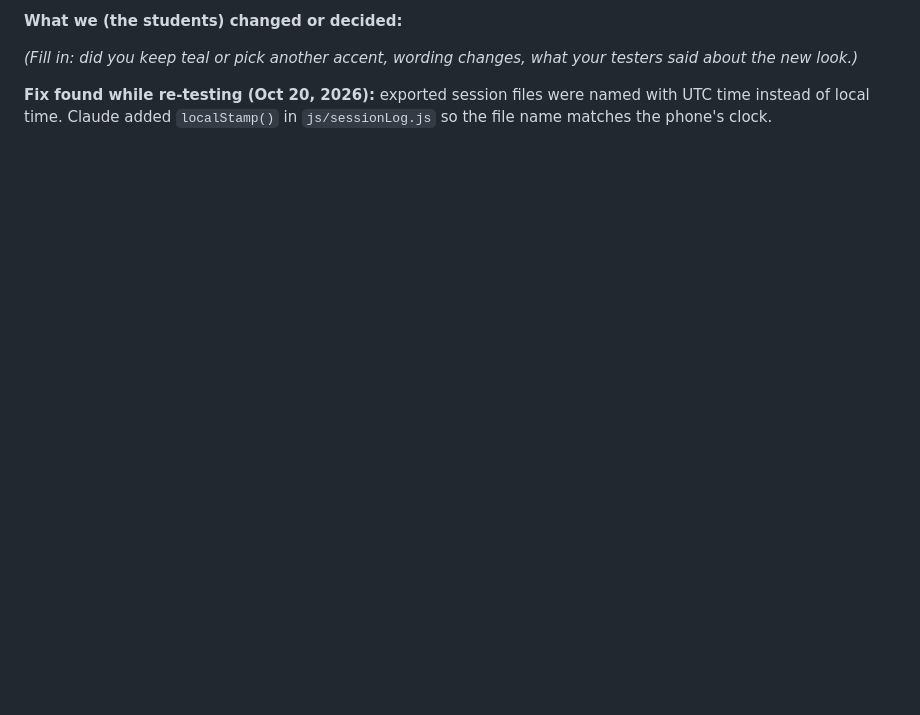
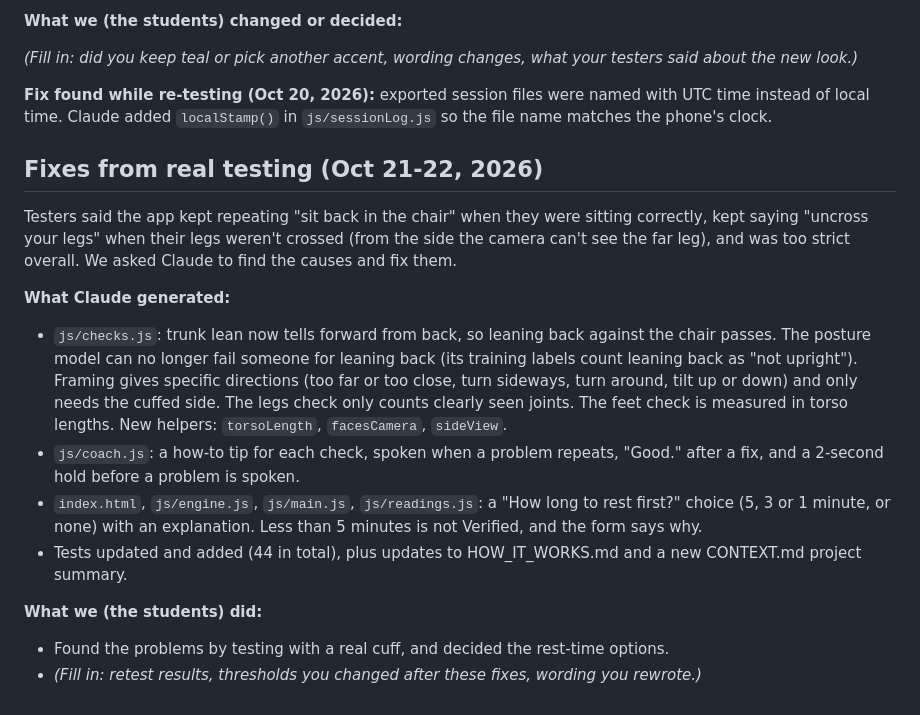
Before and after one commit to AymanM-Projects/cuffcheck, a Markdown page: AI_USAGE.md, the part around the change. Rendered like a GitHub page; blank space fills up the shorter version.

Commit message:
Add CONTEXT.md project summary and log testing fixes in AI_USAGE
Co-Authored-By: Claude Opus 5.5 (1M context) <noreply@anthropic.com>

```diff
--- a/AI_USAGE.md
+++ b/AI_USAGE.md
@@ -106,3 +106,19 @@ We asked Claude to make the app more visually appealing while keeping our design
 _(Fill in: did you keep teal or pick another accent, wording changes, what your testers said about the new look.)_
 
 **Fix found while re-testing (Oct 20, 2026):** exported session files were named with UTC time instead of local time. Claude added `localStamp()` in `js/sessionLog.js` so the file name matches the phone's clock.
+
+## Fixes from real testing (Oct 21-22, 2026)
+
+Testers said the app kept repeating "sit back in the chair" when they were sitting correctly, kept saying "uncross your legs" when their legs weren't crossed (from the side the camera can't see the far leg), and was too strict overall. We asked Claude to find the causes and fix them.
+
+**What Claude generated:**
+
+- `js/checks.js`: trunk lean now tells forward from back, so leaning back against the chair passes. The posture model can no longer fail someone for leaning back (its training labels count leaning back as "not upright"). Framing gives specific directions (too far or too close, turn sideways, turn around, tilt up or down) and only needs the cuffed side. The legs check only counts clearly seen joints. The feet check is measured in torso lengths. New helpers: `torsoLength`, `facesCamera`, `sideView`.
+- `js/coach.js`: a how-to tip for each check, spoken when a problem repeats, "Good." after a fix, and a 2-second hold before a problem is spoken.
+- `index.html`, `js/engine.js`, `js/main.js`, `js/readings.js`: a "How long to rest first?" choice (5, 3 or 1 minute, or none) with an explanation. Less than 5 minutes is not Verified, and the form says why.
+- Tests updated and added (44 in total), plus updates to HOW_IT_WORKS.md and a new CONTEXT.md project summary.
+
+**What we (the students) did:**
+
+- Found the problems by testing with a real cuff, and decided the rest-time options.
+- _(Fill in: retest results, thresholds you changed after these fixes, wording you rewrote.)_
```
Also changed, not shown: CONTEXT.md (added, +136 -0 lines).
